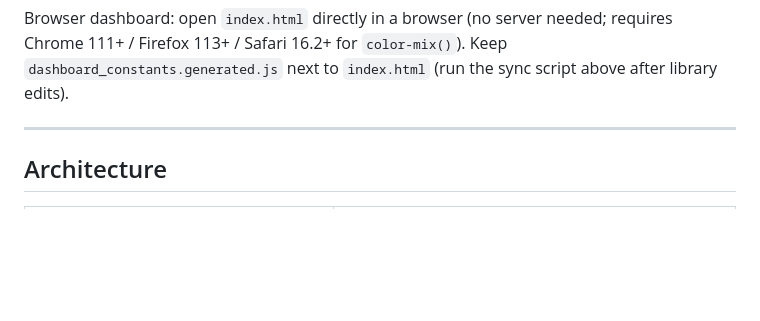
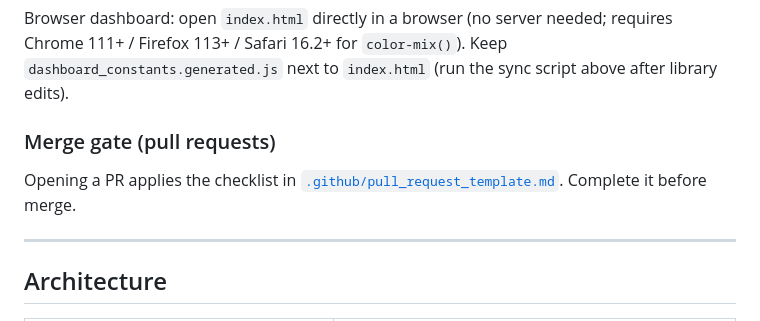
Before and after one commit to caraxesthebloodwyrm02/token-type-calculator, a Markdown page: AGENTS.md, the part around the change. Rendered like a GitHub page; blank space fills up the shorter version.

Commit message:
chore: add required merge gate PR template and AGENTS pointer
Co-authored-by: Cursor <cursoragent@cursor.com>

````diff
--- a/AGENTS.md
+++ b/AGENTS.md
@@ -41,6 +41,10 @@ uv run python client.py
 ```
 
 Browser dashboard: open `index.html` directly in a browser (no server needed; requires Chrome 111+ / Firefox 113+ / Safari 16.2+ for `color-mix()`). Keep `dashboard_constants.generated.js` next to `index.html` (run the sync script above after library edits).
+
+### Merge gate (pull requests)
+
+Opening a PR applies the checklist in [`.github/pull_request_template.md`](.github/pull_request_template.md). Complete it before merge.
 
 ---
 
````
Also changed, not shown: .github/pull_request_template.md (added, +12 -0 lines).
